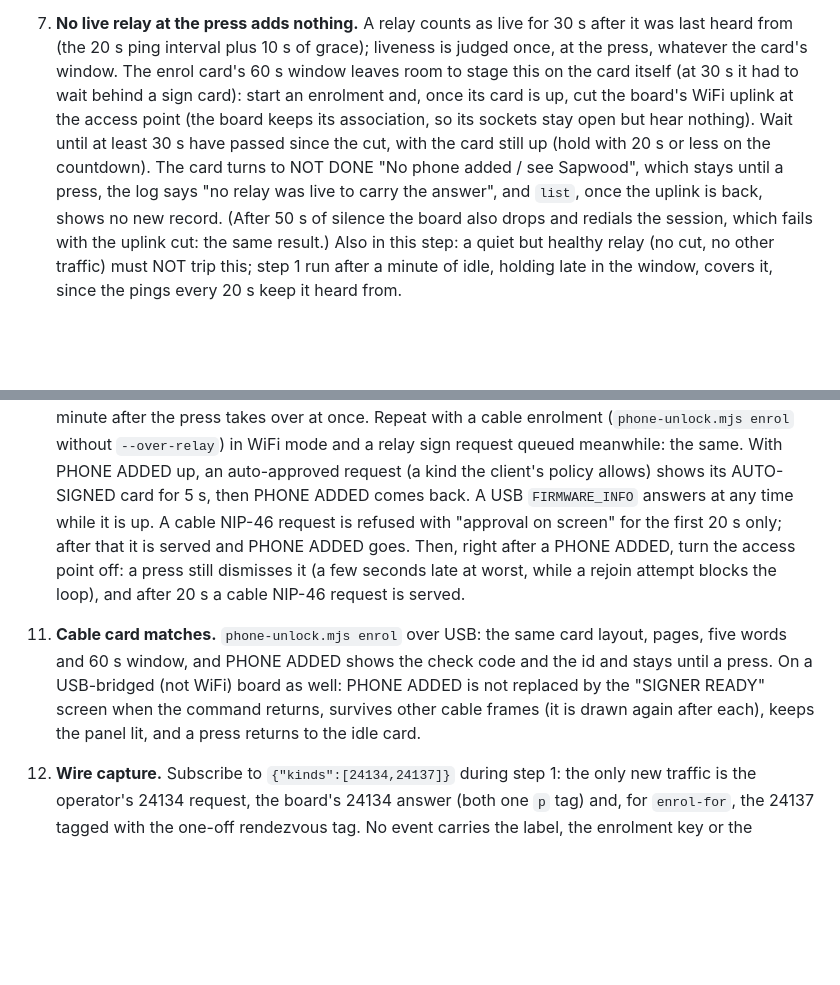
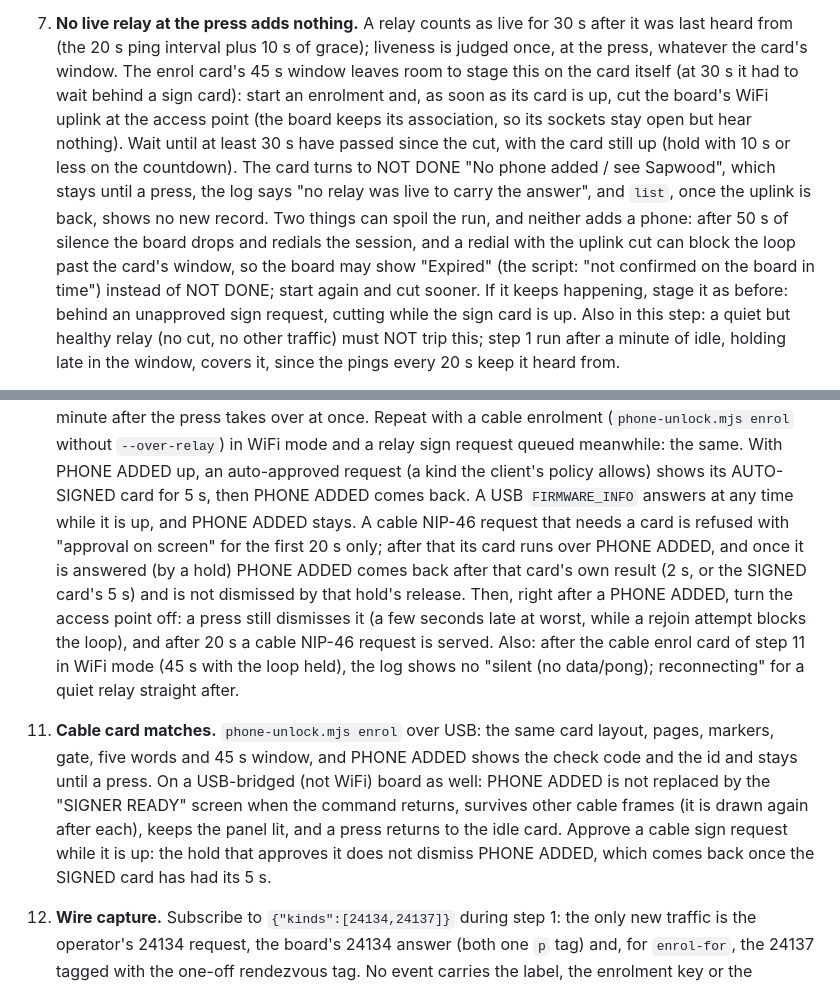
Before and after one commit to forgesworn/heartwood-esp32, a Markdown page: docs/HARDWARE-TEST-CHECKLIST.md, 2 parts joined by grey strips. Rendered like a GitHub page; blank space fills up the shorter version.

```diff
--- a/docs/HARDWARE-TEST-CHECKLIST.md
+++ b/docs/HARDWARE-TEST-CHECKLIST.md
@@ -2374,16 +2397,21 @@ the board's relays, and `HEARTWOOD_MASTER` set to a master it serves.
 7. **No live relay at the press adds nothing.** A relay counts as live for
    30 s after it was last heard from (the 20 s ping interval plus 10 s of
    grace); liveness is judged once, at the press, whatever the card's window.
-   The enrol card's 60 s window leaves room to stage this on the card itself
-   (at 30 s it had to wait behind a sign card): start an enrolment and, once
-   its card is up, cut the board's WiFi uplink at the access point (the board
-   keeps its association, so its sockets stay open but hear nothing). Wait
-   until at least 30 s have passed since the cut, with the card still up
-   (hold with 20 s or less on the countdown). The card turns to NOT DONE "No
-   phone added / see Sapwood", which stays until a press, the log says "no
-   relay was live to carry the answer", and `list`, once the uplink is back,
-   shows no new record. (After 50 s of silence the board also drops and
-   redials the session, which fails with the uplink cut: the same result.)
+   The enrol card's 45 s window leaves room to stage this on the card itself
+   (at 30 s it had to wait behind a sign card): start an enrolment and, as
+   soon as its card is up, cut the board's WiFi uplink at the access point
+   (the board keeps its association, so its sockets stay open but hear
+   nothing). Wait until at least 30 s have passed since the cut, with the
+   card still up (hold with 10 s or less on the countdown). The card turns to
+   NOT DONE "No phone added / see Sapwood", which stays until a press, the
+   log says "no relay was live to carry the answer", and `list`, once the
+   uplink is back, shows no new record. Two things can spoil the run, and
+   neither adds a phone: after 50 s of silence the board drops and redials
+   the session, and a redial with the uplink cut can block the loop past the
+   card's window, so the board may show "Expired" (the script: "not
+   confirmed on the board in time") instead of NOT DONE; start again and
+   cut sooner. If it keeps happening, stage it as before: behind an
+   unapproved sign request, cutting while the sign card is up.
    Also in this step: a quiet but healthy relay (no cut, no other traffic)
    must NOT trip this; step 1 run after a minute of idle, holding late in the
    window, covers it, since the pings every 20 s keep it heard from.
@@ -2411,19 +2439,28 @@ the board's relays, and `HEARTWOOD_MASTER` set to a master it serves.
     and a relay sign request queued meanwhile: the same. With PHONE ADDED up,
     an auto-approved request (a kind the client's policy allows) shows its
     AUTO-SIGNED card for 5 s, then PHONE ADDED comes back. A USB
-    `FIRMWARE_INFO` answers at any time while it is up. A cable NIP-46
-    request is refused with "approval on screen" for the first 20 s only;
-    after that it is served and PHONE ADDED goes. Then, right after a PHONE
-    ADDED, turn the access point off: a press still dismisses it (a few
-    seconds late at worst, while a rejoin attempt blocks the loop), and after
-    20 s a cable NIP-46 request is served.
+    `FIRMWARE_INFO` answers at any time while it is up, and PHONE ADDED
+    stays. A cable NIP-46 request that needs a card is refused with
+    "approval on screen" for the first 20 s only; after that its card runs
+    over PHONE ADDED, and once it is answered (by a hold) PHONE ADDED comes
+    back after that card's own result (2 s, or the SIGNED card's 5 s) and
+    is not dismissed by that hold's release. Then,
+    right after a PHONE ADDED, turn the access point off: a press still
+    dismisses it (a few seconds late at worst, while a rejoin attempt blocks
+    the loop), and after 20 s a cable NIP-46 request is served. Also: after
+    the cable enrol card of step 11 in WiFi mode (45 s with the loop held),
+    the log shows no "silent (no data/pong); reconnecting" for a quiet relay
+    straight after.
 
 11. **Cable card matches.** `phone-unlock.mjs enrol` over USB: the same card
-    layout, pages, five words and 60 s window, and PHONE ADDED shows the check
-    code and the id and stays until a press. On a USB-bridged (not WiFi)
-    board as well: PHONE ADDED is not replaced by the "SIGNER READY" screen
-    when the command returns, survives other cable frames (it is drawn again
-    after each), keeps the panel lit, and a press returns to the idle card.
+    layout, pages, markers, gate, five words and 45 s window, and PHONE ADDED
+    shows the check code and the id and stays until a press. On a USB-bridged
+    (not WiFi) board as well: PHONE ADDED is not replaced by the "SIGNER
+    READY" screen when the command returns, survives other cable frames (it
+    is drawn again after each), keeps the panel lit, and a press returns to
+    the idle card. Approve a cable sign request while it is up: the hold
+    that approves it does not dismiss PHONE ADDED, which comes back once
+    the SIGNED card has had its 5 s.
 
 12. **Wire capture.** Subscribe to `{"kinds":[24134,24137]}` during step 1:
     the only new traffic is the operator's 24134 request, the board's 24134
```
Also changed, not shown: other parts of docs/HARDWARE-TEST-CHECKLIST.md (+46 -23 lines), CLAUDE.md (+1 -1 lines), docs/SECURITY-MODEL.md (+24 -12 lines).
